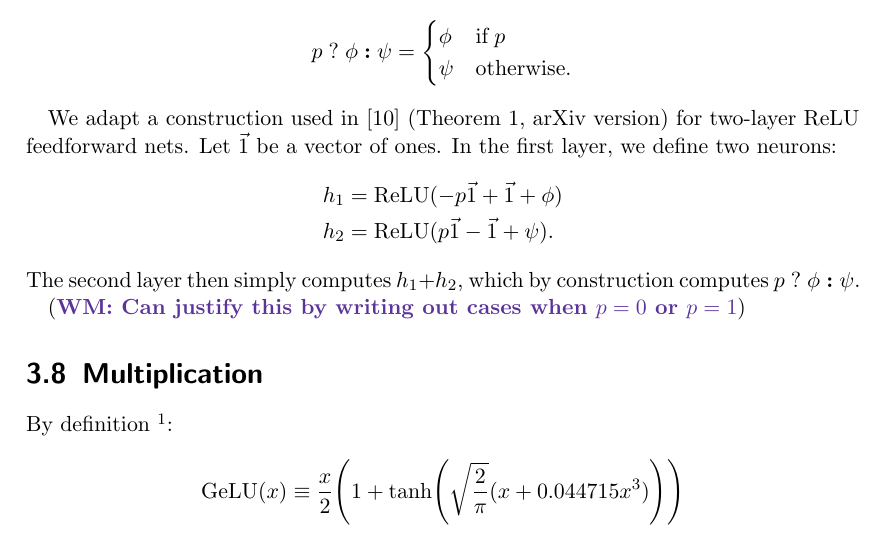
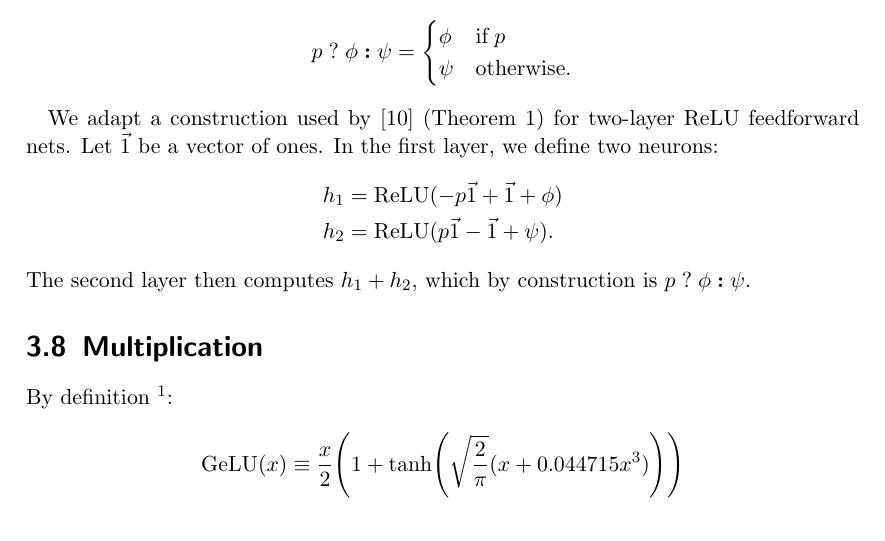
Before and after one commit to pentagonalize/Transformer-Cookbook, a LaTeX thesis (main.tex, which reads chapters/03_feed-forward.tex): part of page 14 of 28, cut so that both start at the same text. Compiled offline with pdfLaTeX.

Commit message:
Clean up conditionals section

```diff
--- a/chapters/03_feed-forward.tex
+++ b/chapters/03_feed-forward.tex
@@ -285,17 +285,14 @@ b_1 = b_2 &= 0.
         \end{cases}
     \end{equation*}
 
-    We adapt a construction used in \citep{merrill2024the} (Theorem 1, arXiv version) for two-layer ReLU feedforward nets.
+    We adapt a construction used by \citep{merrill2024the} (Theorem 1) for two-layer ReLU feedforward nets.
     Let $\vec 1$ be a vector of ones.
     In the first layer, we define two neurons:
     \begin{align*}
         h_1 &= \ReLU(-p \vec 1 + \vec 1 + \phi) \\
         h_2 &= \ReLU(p \vec 1 - \vec 1 + \psi) .
     \end{align*}
-    The second layer then simply computes $h_1 + h_2$, which by construction computes $\cif{p}{\phi}{\psi}$.
-
-    \WM{Can justify this by writing out cases when $p = 0$ or $p = 1$}
-
+    The second layer then computes $h_1 + h_2$, which by construction is $\cif{p}{\phi}{\psi}$.
 
 \section{Multiplication}
 \label{sec:ffnn_multiplication}
```
Also changed, not shown: chapters/03_feed-forward.tex (2 more changed lines).
